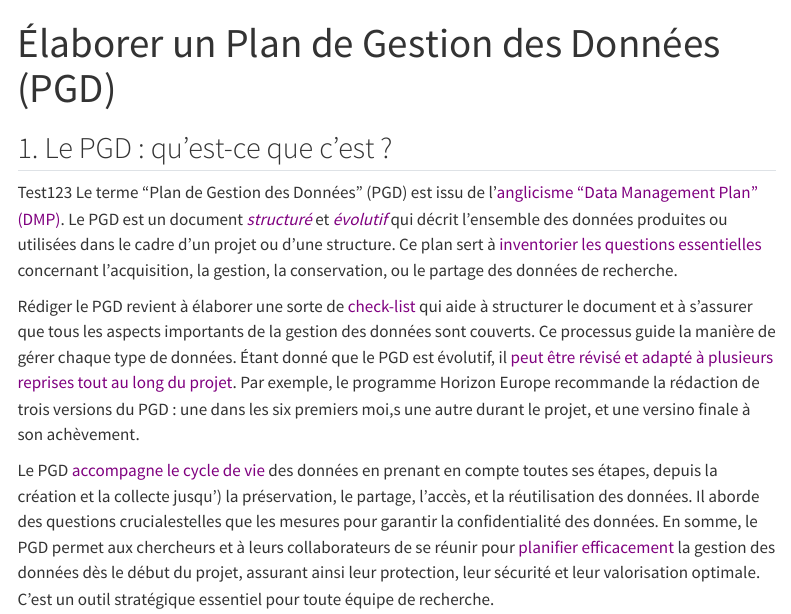
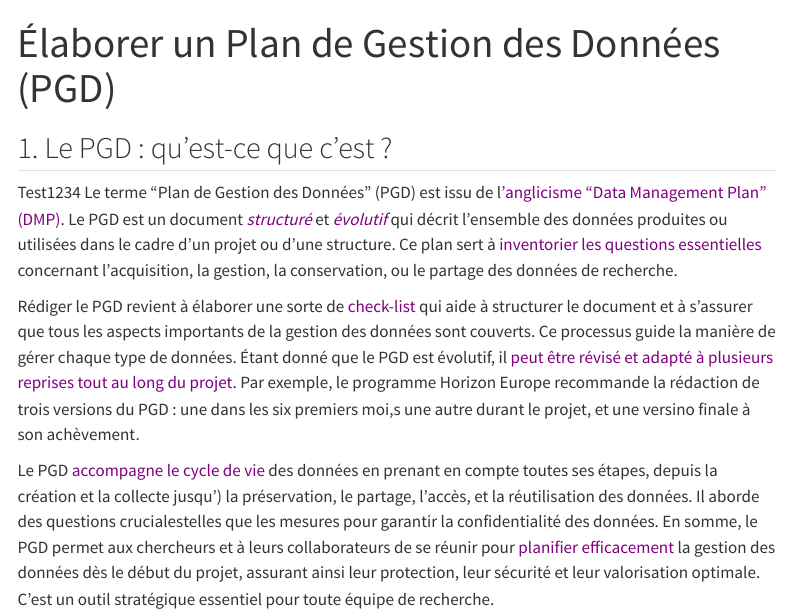
Before and after one commit to AMathieuLN/SO_SOURCE, a Quarto document (PGD.qmd): the page in a window 1100 px wide, from its top. Rendered offline with R 4.5, knitr and Pandoc in place of Quarto, with nearby package versions; menus at the side of the page are left out.

Commit message:
Update PGD.qmd

```diff
--- a/PGD.qmd
+++ b/PGD.qmd
@@ -5,7 +5,7 @@ editor: visual
 
 ## 1. Le PGD : qu'est-ce que c'est ?
 
-Test123 Le terme "Plan de Gestion des Données" (PGD) est issu de l'[anglicisme "Data Management Plan" (DMP)]{style="color: purple;"}. Le PGD est un document [*structuré*]{style="color: purple;"} et [*évolutif*]{style="color: purple;"} qui décrit l'ensemble des données produites ou utilisées dans le cadre d'un projet ou d'une structure. Ce plan sert à [inventorier les questions essentielles]{style="color: purple;"} concernant l'acquisition, la gestion, la conservation, ou le partage des données de recherche.
+Test1234 Le terme "Plan de Gestion des Données" (PGD) est issu de l'[anglicisme "Data Management Plan" (DMP)]{style="color: purple;"}. Le PGD est un document [*structuré*]{style="color: purple;"} et [*évolutif*]{style="color: purple;"} qui décrit l'ensemble des données produites ou utilisées dans le cadre d'un projet ou d'une structure. Ce plan sert à [inventorier les questions essentielles]{style="color: purple;"} concernant l'acquisition, la gestion, la conservation, ou le partage des données de recherche.
 
 Rédiger le PGD revient à élaborer une sorte de [check-list]{style="color: purple;"} qui aide à structurer le document et à s'assurer que tous les aspects importants de la gestion des données sont couverts. Ce processus guide la manière de gérer chaque type de données. Étant donné que le PGD est évolutif, il [peut être révisé et adapté à plusieurs reprises tout au long du projet]{style="color: purple;"}. Par exemple, le programme Horizon Europe recommande la rédaction de trois versions du PGD : une dans les six premiers moi,s une autre durant le projet, et une versino finale à son achèvement.
 
```
